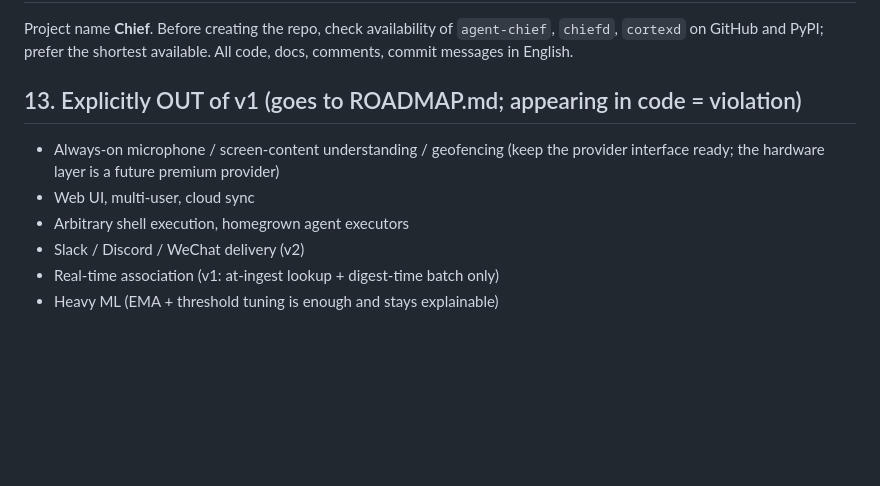
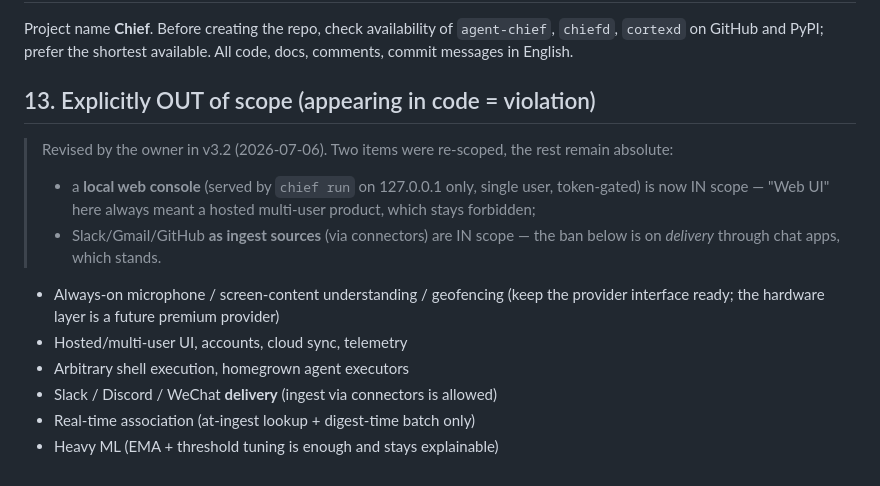
Before and after one commit to SmileLikeYe/agent-chief, a Markdown page: SPEC.md, the part around one of its changes. Drawn GitHub-style; blank space fills up the shorter version.

```diff
--- a/SPEC.md
+++ b/SPEC.md
@@ -528,10 +560,19 @@ Maintain this table; update the row in the same commit that completes the step:
 ## 12. Naming Note
 Project name **Chief**. Before creating the repo, check availability of `agent-chief`, `chiefd`, `cortexd` on GitHub and PyPI; prefer the shortest available. All code, docs, comments, commit messages in English.
 
-## 13. Explicitly OUT of v1 (goes to ROADMAP.md; appearing in code = violation)
+## 13. Explicitly OUT of scope (appearing in code = violation)
+
+> Revised by the owner in v3.2 (2026-07-06). Two items were re-scoped, the
+> rest remain absolute:
+> - a **local web console** (served by `chief run` on 127.0.0.1 only, single
+>   user, token-gated) is now IN scope — "Web UI" here always meant a hosted
+>   multi-user product, which stays forbidden;
+> - Slack/Gmail/GitHub **as ingest sources** (via connectors) are IN scope —
+>   the ban below is on *delivery* through chat apps, which stands.
+
 - Always-on microphone / screen-content understanding / geofencing (keep the provider interface ready; the hardware layer is a future premium provider)
-- Web UI, multi-user, cloud sync
+- Hosted/multi-user UI, accounts, cloud sync, telemetry
 - Arbitrary shell execution, homegrown agent executors
-- Slack / Discord / WeChat delivery (v2)
-- Real-time association (v1: at-ingest lookup + digest-time batch only)
+- Slack / Discord / WeChat **delivery** (ingest via connectors is allowed)
+- Real-time association (at-ingest lookup + digest-time batch only)
 - Heavy ML (EMA + threshold tuning is enough and stays explainable)
```
Also changed, not shown: other parts of SPEC.md (+32 -0 lines).
